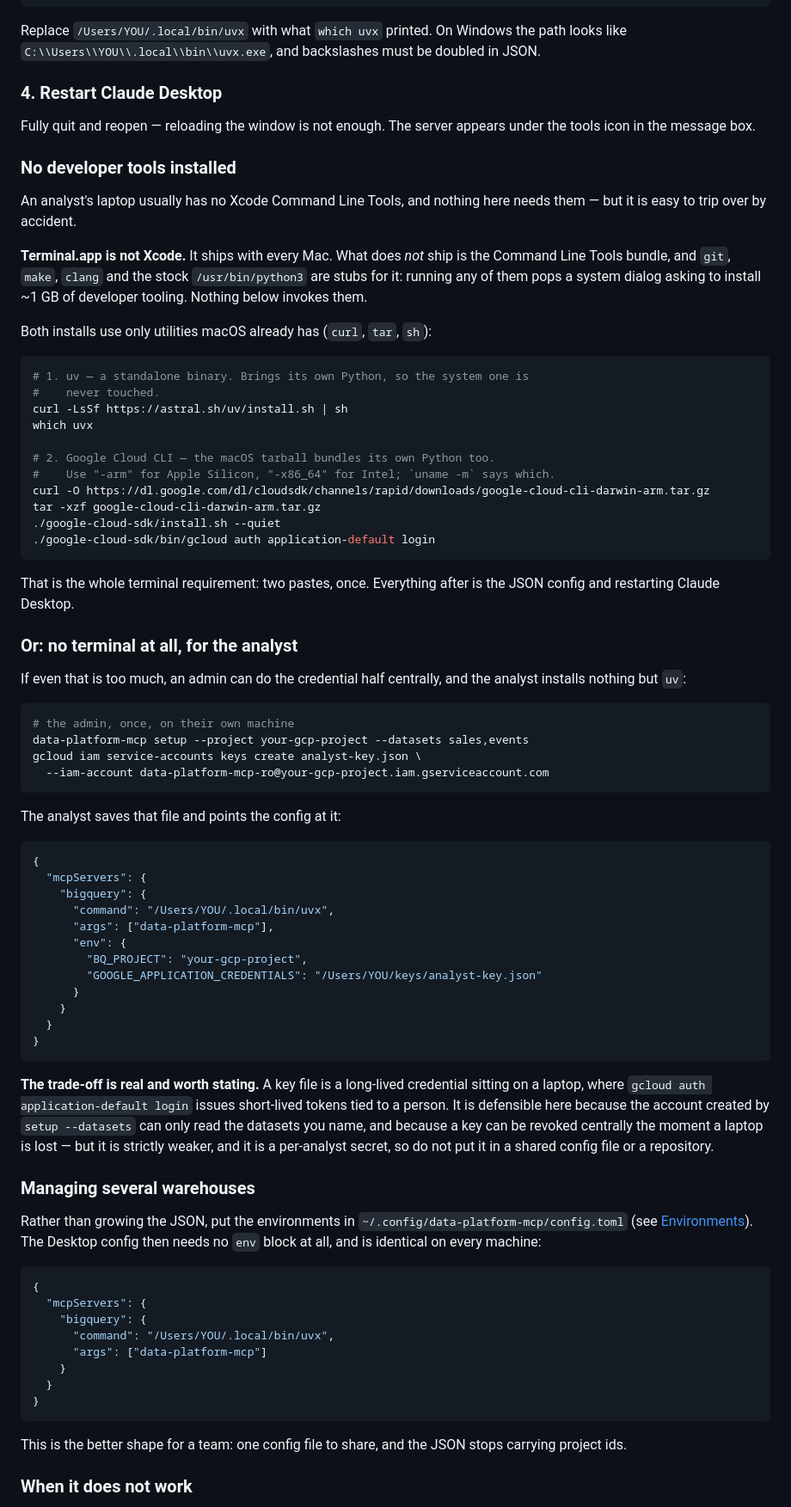
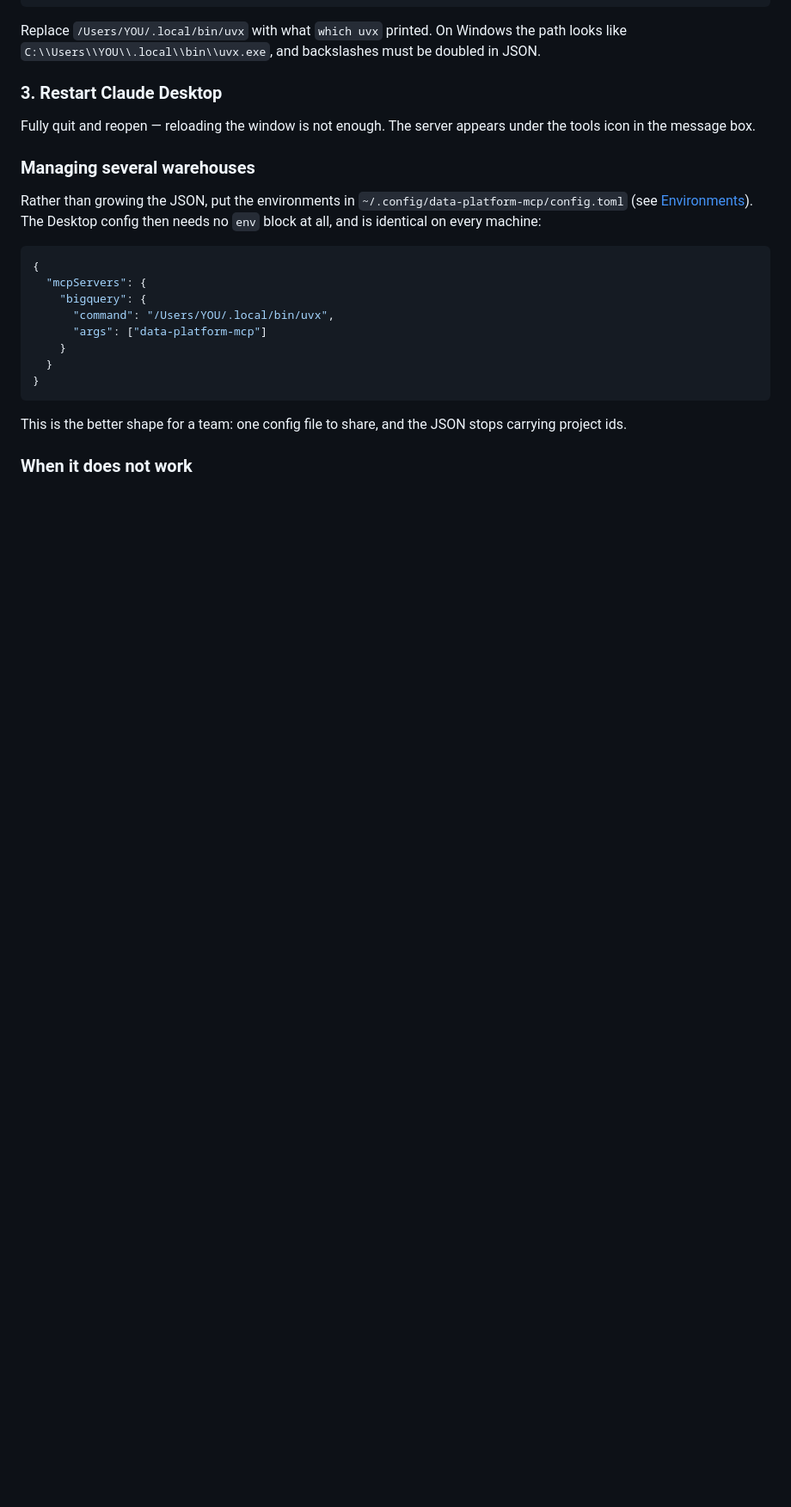
Before and after one commit to deBilla/bigquery-mcp, a Markdown page: README.md, the part around one of its changes. Shown at 86% size. GitHub-like rendering; blank space fills up the shorter version.

````diff
--- a/README.md
+++ b/README.md
@@ -286,76 +387,10 @@ Replace `/Users/YOU/.local/bin/uvx` with what `which uvx` printed. On Windows
 the path looks like `C:\\Users\\YOU\\.local\\bin\\uvx.exe`, and backslashes must be
 doubled in JSON.
 
-### 4. Restart Claude Desktop
+### 3. Restart Claude Desktop
 
 Fully quit and reopen — reloading the window is not enough. The server appears
 under the tools icon in the message box.
-
-### No developer tools installed
-
-An analyst's laptop usually has no Xcode Command Line Tools, and nothing here
-needs them — but it is easy to trip over by accident.
-
-**Terminal.app is not Xcode.** It ships with every Mac. What does *not* ship is
-the Command Line Tools bundle, and `git`, `make`, `clang` and the stock
-`/usr/bin/python3` are stubs for it: running any of them pops a system dialog
-asking to install ~1 GB of developer tooling. Nothing below invokes them.
-
-Both installs use only utilities macOS already has (`curl`, `tar`, `sh`):
-
-```bash
-# 1. uv — a standalone binary. Brings its own Python, so the system one is
-#    never touched.
-curl -LsSf https://astral.sh/uv/install.sh | sh
-which uvx
-
-# 2. Google Cloud CLI — the macOS tarball bundles its own Python too.
-#    Use "-arm" for Apple Silicon, "-x86_64" for Intel; `uname -m` says which.
-curl -O https://dl.google.com/dl/cloudsdk/channels/rapid/downloads/google-cloud-cli-darwin-arm.tar.gz
-tar -xzf google-cloud-cli-darwin-arm.tar.gz
-./google-cloud-sdk/install.sh --quiet
-./google-cloud-sdk/bin/gcloud auth application-default login
-```
-
-That is the whole terminal requirement: two pastes, once. Everything after is
-the JSON config and restarting Claude Desktop.
-
-### Or: no terminal at all, for the analyst
-
-If even that is too much, an admin can do the credential half centrally, and
-the analyst installs nothing but `uv`:
-
-```bash
-# the admin, once, on their own machine
-data-platform-mcp setup --project your-gcp-project --datasets sales,events
-gcloud iam service-accounts keys create analyst-key.json \
-  --iam-account data-platform-mcp-ro@your-gcp-project.iam.gserviceaccount.com
-```
-
-The analyst saves that file and points the config at it:
-
-```json
-{
-  "mcpServers": {
-    "bigquery": {
-      "command": "/Users/YOU/.local/bin/uvx",
-      "args": ["data-platform-mcp"],
-      "env": {
-        "BQ_PROJECT": "your-gcp-project",
-        "GOOGLE_APPLICATION_CREDENTIALS": "/Users/YOU/keys/analyst-key.json"
-      }
-    }
-  }
-}
-```
-
-**The trade-off is real and worth stating.** A key file is a long-lived
-credential sitting on a laptop, where `gcloud auth application-default login`
-issues short-lived tokens tied to a person. It is defensible here because the
-account created by `setup --datasets` can only read the datasets you name, and
-because a key can be revoked centrally the moment a laptop is lost — but it is
-strictly weaker, and it is a per-analyst secret, so do not put it in a shared
-config file or a repository.
 
 ### Managing several warehouses
 
````
Also changed, not shown: other parts of README.md (+144 -43 lines).
